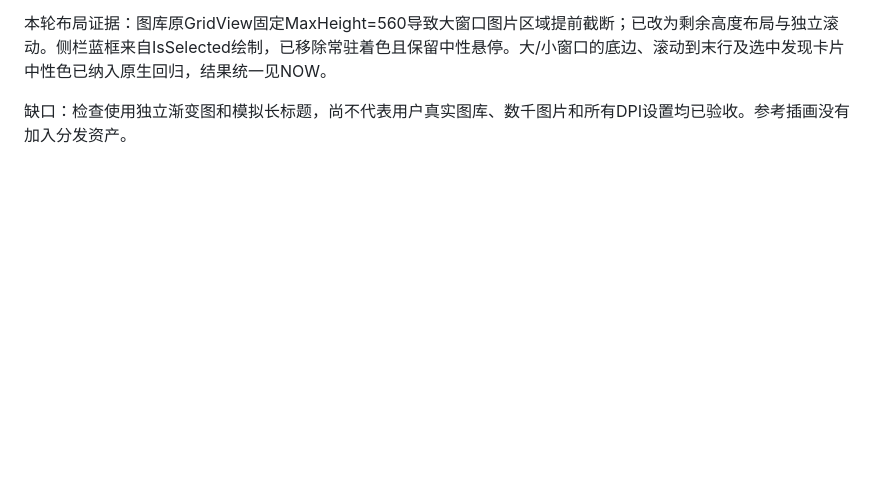
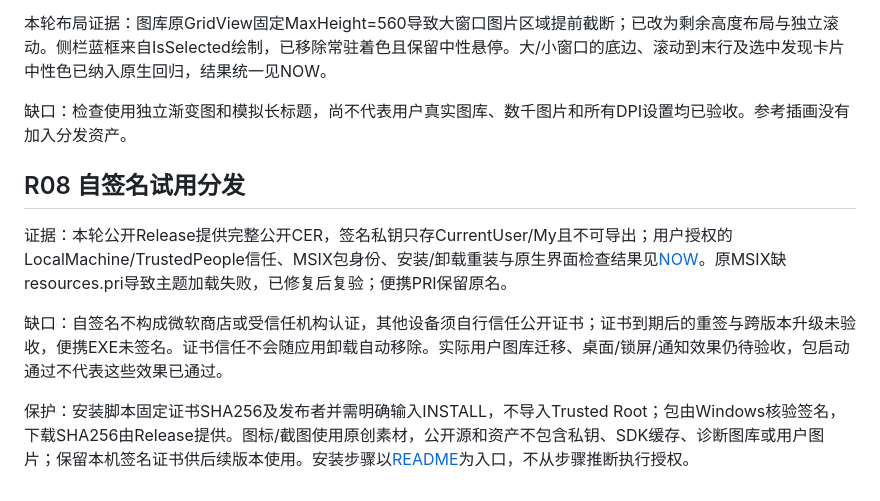
Before and after one commit to sxwer001/Stillframe, a Markdown page: docs/context/RISKS.md, the part around the change. GitHub-like rendering; blank space fills up the shorter version.

```diff
--- a/docs/context/RISKS.md
+++ b/docs/context/RISKS.md
@@ -73,3 +73,11 @@ Bing历史图使用第三方社区存档，既有Bing近期接口不能覆盖历
 本轮布局证据：图库原GridView固定MaxHeight=560导致大窗口图片区域提前截断；已改为剩余高度布局与独立滚动。侧栏蓝框来自IsSelected绘制，已移除常驻着色且保留中性悬停。大/小窗口的底边、滚动到末行及选中发现卡片中性色已纳入原生回归，结果统一见NOW。
 
 缺口：检查使用独立渐变图和模拟长标题，尚不代表用户真实图库、数千图片和所有DPI设置均已验收。参考插画没有加入分发资产。
+
+## R08 自签名试用分发
+
+证据：本轮公开Release提供完整公开CER，签名私钥只存CurrentUser/My且不可导出；用户授权的LocalMachine/TrustedPeople信任、MSIX包身份、安装/卸载重装与原生界面检查结果见[NOW](NOW.md#验证状态)。原MSIX缺resources.pri导致主题加载失败，已修复后复验；便携PRI保留原名。
+
+缺口：自签名不构成微软商店或受信任机构认证，其他设备须自行信任公开证书；证书到期后的重签与跨版本升级未验收，便携EXE未签名。证书信任不会随应用卸载自动移除。实际用户图库迁移、桌面/锁屏/通知效果仍待验收，包启动通过不代表这些效果已通过。
+
+保护：安装脚本固定证书SHA256及发布者并需明确输入INSTALL，不导入Trusted Root；包由Windows核验签名，下载SHA256由Release提供。图标/截图使用原创素材，公开源和资产不包含私钥、SDK缓存、诊断图库或用户图片；保留本机签名证书供后续版本使用。安装步骤以[README](../../README.md#下载与安装)为入口，不从步骤推断执行授权。
```
Also changed, not shown: docs/context/MAP.md (+1 -1 lines), docs/context/NOW.md (+4 -4 lines).
